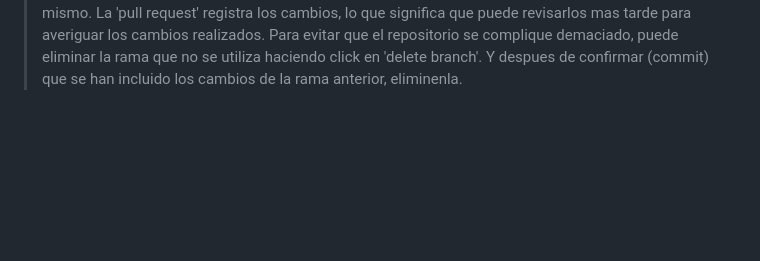
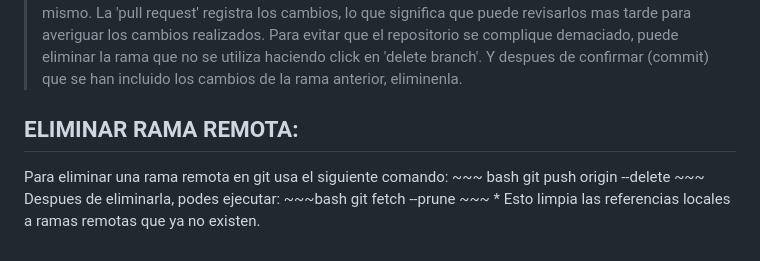
Before and after one commit to JoaquinE17/Git-GitHub-apuntes, a Markdown page: Git-GitHub.md, the part around the change. GitHub-like rendering; blank space fills up the shorter version.

Commit message:
add file (reports_problems) and modify git-github (delete branch remote)

```diff
--- a/Git-GitHub.md
+++ b/Git-GitHub.md
@@ -345,3 +345,14 @@ GIT y GITHUB
    La 'pull request' registra los cambios, lo que significa que puede revisarlos mas tarde para averiguar los cambios realizados.
    Para evitar que el repositorio se complique demaciado, puede eliminar la rama que no se utiliza haciendo click en 'delete branch'.
    Y despues de confirmar (commit) que se han incluido los cambios de la rama anterior, eliminenla.
+
+ ## ELIMINAR RAMA REMOTA:
+   Para eliminar una rama remota en git usa el siguiente comando:
+      ~~~ bash
+      git push origin --delete <name-branch>
+      ~~~
+   Despues de eliminarla, podes ejecutar:
+      ~~~bash
+      git fetch --prune
+      ~~~
+      * Esto limpia las referencias locales a ramas remotas que ya no existen.
```
